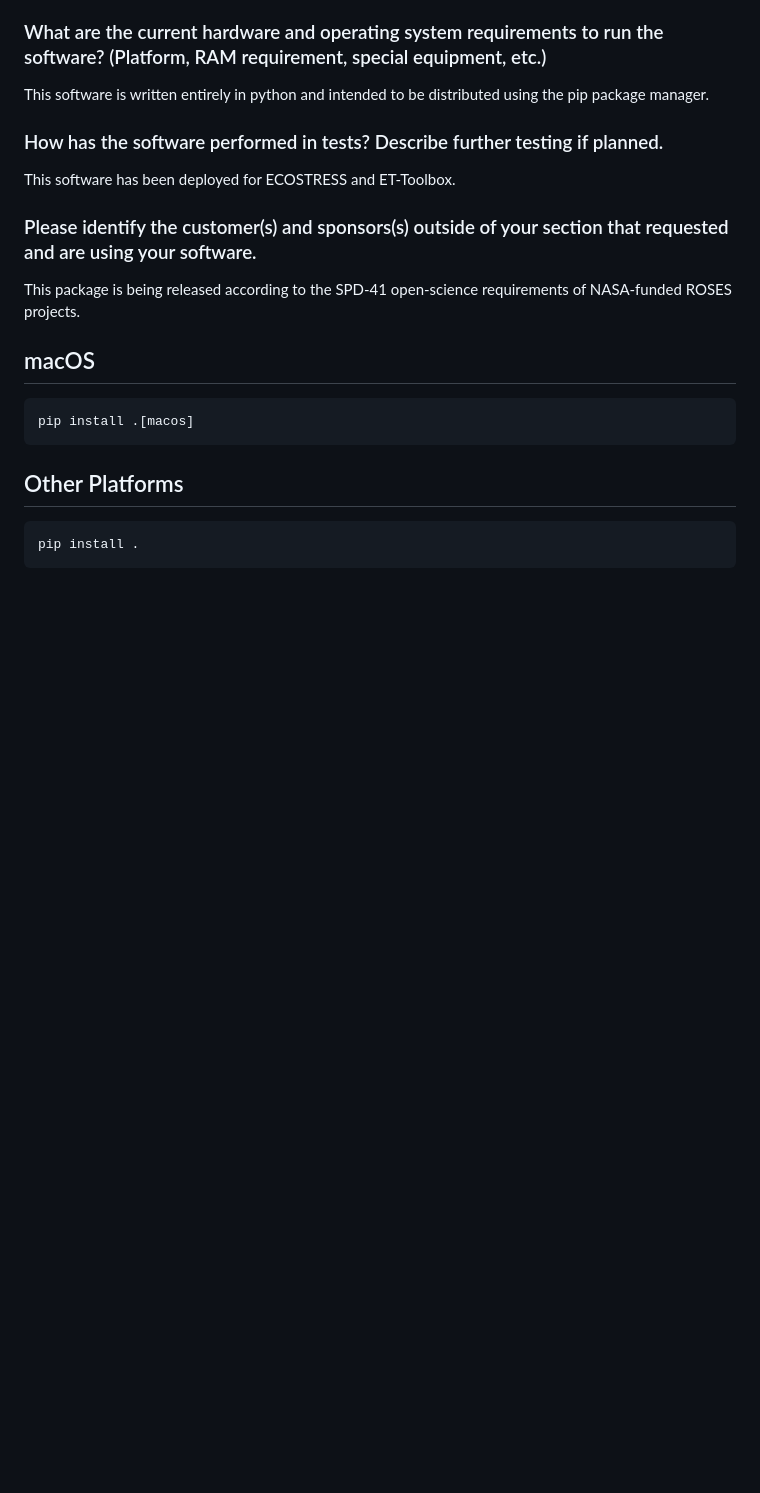
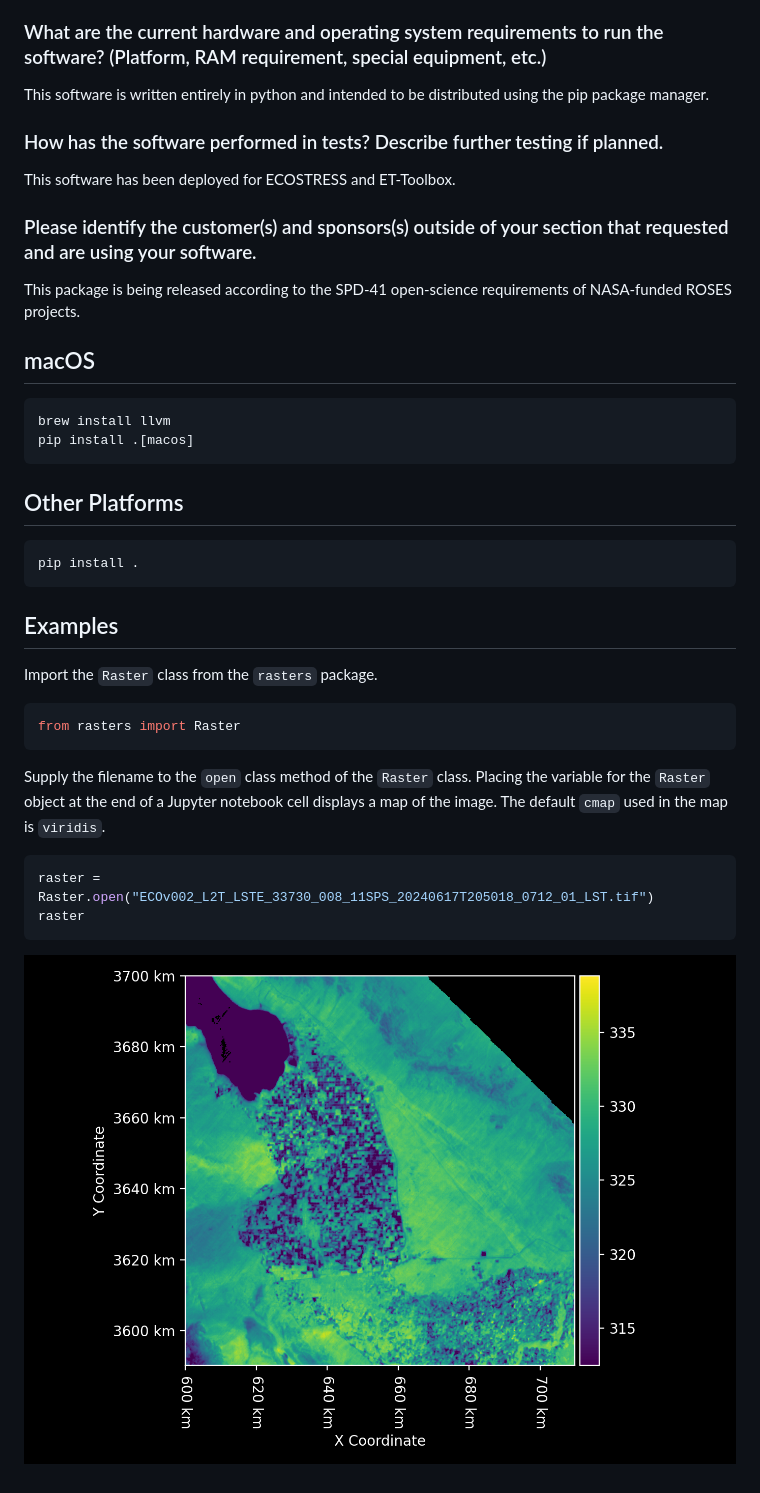
Before and after one commit to python-rasters/rasters, a Markdown page: README.md, the part around the change. Drawn GitHub-style; pictures changed too: examples/Opening a GeoTIFF_3_0.png (added); blank space fills up the shorter version.

Commit message:
example of opening a GeoTIFF

````diff
--- a/README.md
+++ b/README.md
@@ -67,6 +67,7 @@ This package is being released according to the SPD-41 open-science requirements
 
 ## macOS
 ```
+brew install llvm
 pip install .[macos]
 ```
 
@@ -74,3 +75,20 @@ pip install .[macos]
 ```
 pip install .
 ```
+
+## Examples
+
+Import the `Raster` class from the `rasters` package.
+
+```python
+from rasters import Raster
+```
+
+Supply the filename to the `open` class method of the `Raster` class. Placing the variable for the `Raster` object at the end of a Jupyter notebook cell displays a map of the image. The default `cmap` used in the map is `viridis`.
+
+```python
+raster = Raster.open("ECOv002_L2T_LSTE_33730_008_11SPS_20240617T205018_0712_01_LST.tif")
+raster
+```
+
+![png](examples/Opening%20a%20GeoTIFF_3_0.png)
````
Also changed, not shown: 2 other files.
